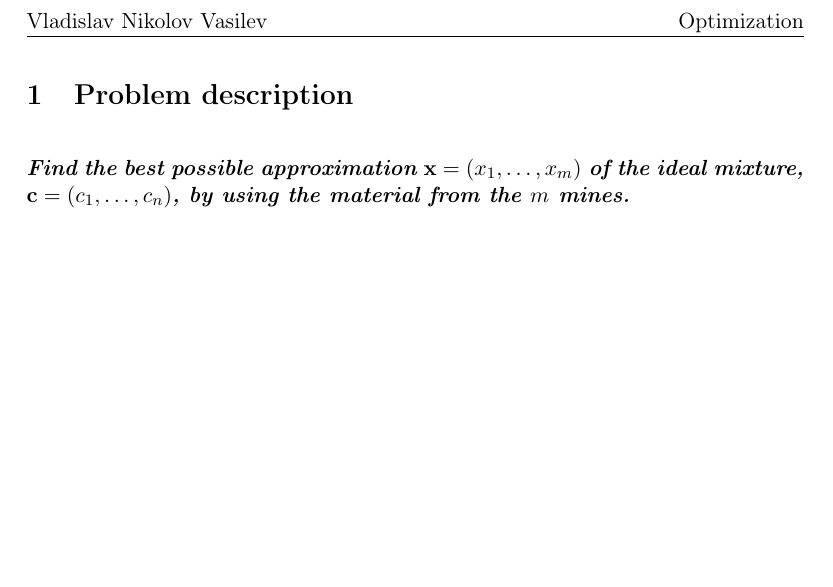
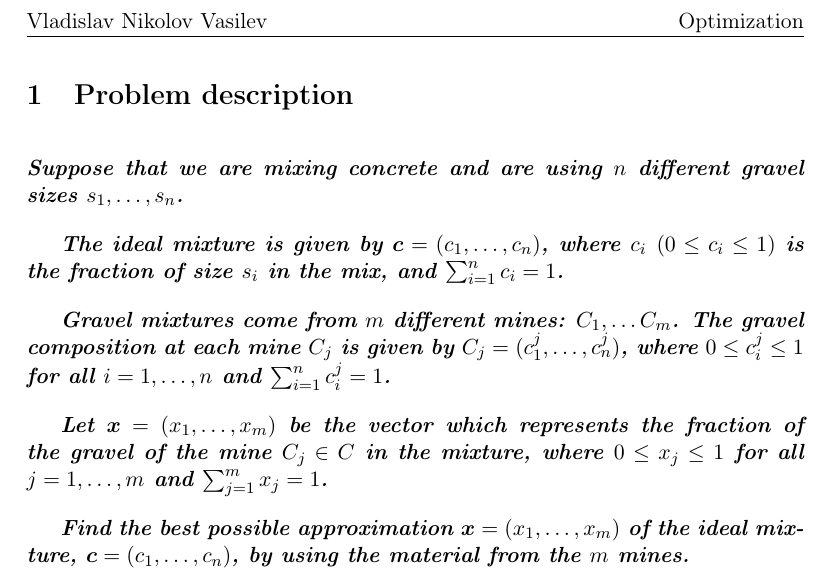
Before and after one commit to Vol0kin/OPT, a LaTeX problem sheet (Theory/Exercise2/concrete-mixing.tex): part of page 2 of 2, cut so that both start at the same text, the shorter picture padded with empty space. Compiled offline with pdfLaTeX.

Commit message:
Update description of Exercise 2

```diff
--- a/Theory/Exercise2/concrete-mixing.tex
+++ b/Theory/Exercise2/concrete-mixing.tex
@@ -10,6 +10,7 @@
 \usepackage{enumitem}						% Permitir enumerate con distintos simbolos
 \usepackage[T1]{fontenc}					% Usar textsc en sections
 \usepackage{amsmath}						% Símbolos matemáticos
+\usepackage{amssymb}
 
 % Comando para poner el nombre de la asignatura
 \newcommand{\subject}{Optimization}
@@ -18,7 +19,7 @@
 \newcommand{\subtitulo}{Concrete mixing problem}
 \newcommand{\masters}{Master in Fundamental Principles of Data Science}
 
-\newcommand{\algebraVector}[1]{\mathbf{#1}}
+\newcommand{\algebraVector}[1]{\boldsymbol{#1}}
 
 
 % Configuracion de encabezados y pies de pagina
@@ -69,9 +70,25 @@
 
 \section{Problem description}
 
-\emph{\textbf{Find the best possible approximation $\algebraVector{x} = (x_1, \dots, x_m)$ of the ideal mixture,
-$\algebraVector{c} = (c_1, \dots, c_n)$, by using the material from the $m$ mines.}}
+\emph{\textbf{Suppose that we are mixing concrete and are using $n$ different gravel sizes
+$s_1, \dots, s_n$.}}
+
+\emph{\textbf{The ideal mixture is given by $\algebraVector{c} = (c_1, \dots, c_n)$, where
+$c_i$ $(0 \leq c_i \leq 1)$ is the fraction of size $s_i$ in the mix, and $\sum_{i=1}^n c_i = 1$.}}
+
+\emph{\textbf{Gravel mixtures come from $m$ different mines: $C_1, \dots C_m$. The gravel
+composition at each mine $C_j$ is given by $C_j = (c_1^j, \dots, c_n^j)$, where $0 \leq c_i^j \leq 1$
+for all $i = 1, \dots, n$ and $\sum_{i=1}^n c_i^j = 1$.}}
+
+\emph{\textbf{Let $\algebraVector{x} = (x_1, \dots, x_m)$ be the vector which represents the
+fraction of the gravel of the mine $C_j \in C$ in the mixture, where $0 \leq x_j \leq 1$ for all
+$j = 1, \dots, m$ and $\sum_{j=1}^m x_j = 1$.}}
+
+\emph{\textbf{Find the best possible approximation $\algebraVector{x} = (x_1, \dots, x_m)$
+of the ideal mixture, $\algebraVector{c} = (c_1, \dots, c_n)$, by using the material from
+the $m$ mines.}}
 
 \section{Solution}
 
+
 \end{document}
```
Also changed, not shown: Theory/Exercise2/concrete-mixing.pdf.
